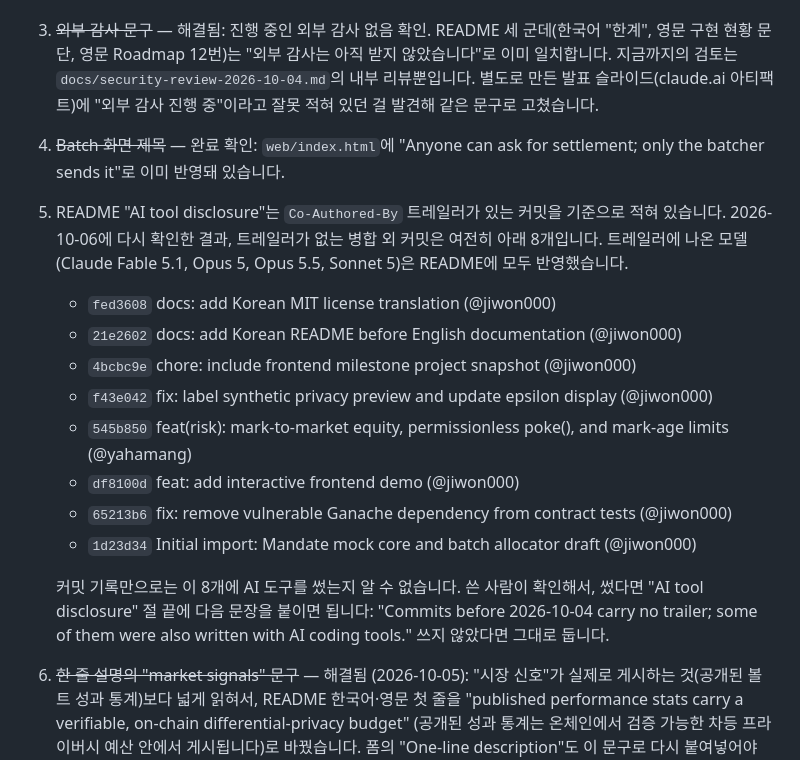
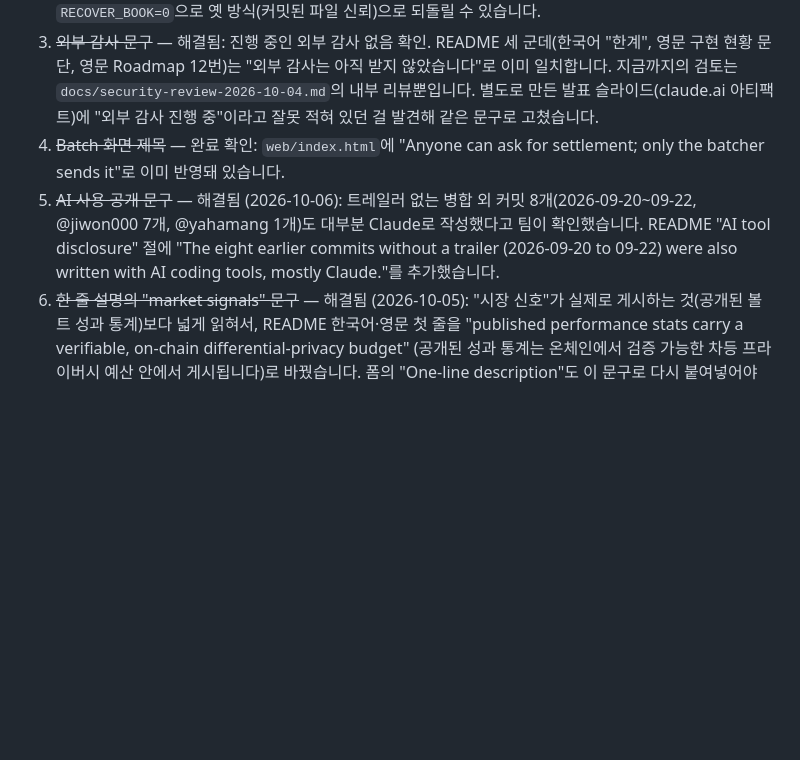
Before and after one commit to jiwon000/mandate, a Markdown page: docs/submission/README.md, the part around the change. Rendered like a GitHub page; blank space fills up the shorter version.

Commit message:
docs: disclose AI use on the eight early commits without a trailer
Co-Authored-By: Claude Opus 5.5 <noreply@anthropic.com>
Claude-Session: https://claude.ai/code/session_01AxY8UUhZw9y2WR8JH2mBJ3

```diff
--- a/docs/submission/README.md
+++ b/docs/submission/README.md
@@ -122,17 +122,7 @@ Monad Metropolis 해커톤 Track 1 (Onchain Finance & Trading) 제출까지의
 2. ~~Render 재시작마다 재배포 비용이 나가는 문제~~ — 해결됨: `949d258` 배포로 재시작 재배포가 멈췄고, 부팅이 약 40초 늘어나는 것은 확인됐습니다(Render가 그 사이 포트를 기다려 줬습니다 — 배포가 정상 완료됨). `ORACLE_IDLE_SECONDS=3600`도 적용해서 대기 비용을 하루 약 0.13 MON으로 낮췄습니다. 문제가 생기면 `RECOVER_BOOK=0`으로 옛 방식(커밋된 파일 신뢰)으로 되돌릴 수 있습니다.
 3. ~~외부 감사 문구~~ — 해결됨: 진행 중인 외부 감사 없음 확인. README 세 군데(한국어 "한계", 영문 구현 현황 문단, 영문 Roadmap 12번)는 "외부 감사는 아직 받지 않았습니다"로 이미 일치합니다. 지금까지의 검토는 `docs/security-review-2026-10-04.md`의 내부 리뷰뿐입니다. 별도로 만든 발표 슬라이드(claude.ai 아티팩트)에 "외부 감사 진행 중"이라고 잘못 적혀 있던 걸 발견해 같은 문구로 고쳤습니다.
 4. ~~Batch 화면 제목~~ — 완료 확인: `web/index.html`에 "Anyone can ask for settlement; only the batcher sends it"로 이미 반영돼 있습니다.
-5. README "AI tool disclosure"는 `Co-Authored-By` 트레일러가 있는 커밋을 기준으로 적혀 있습니다. 2026-10-06에 다시 확인한 결과, 트레일러가 없는 병합 외 커밋은 여전히 아래 8개입니다. 트레일러에 나온 모델(Claude Fable 5.1, Opus 5, Opus 5.5, Sonnet 5)은 README에 모두 반영했습니다.
-   - `fed3608` docs: add Korean MIT license translation (@jiwon000)
-   - `21e2602` docs: add Korean README before English documentation (@jiwon000)
-   - `4bcbc9e` chore: include frontend milestone project snapshot (@jiwon000)
-   - `f43e042` fix: label synthetic privacy preview and update epsilon display (@jiwon000)
-   - `545b850` feat(risk): mark-to-market equity, permissionless poke(), and mark-age limits (@yahamang)
-   - `df8100d` feat: add interactive frontend demo (@jiwon000)
-   - `65213b6` fix: remove vulnerable Ganache dependency from contract tests (@jiwon000)
-   - `1d23d34` Initial import: Mandate mock core and batch allocator draft (@jiwon000)
-
-   커밋 기록만으로는 이 8개에 AI 도구를 썼는지 알 수 없습니다. 쓴 사람이 확인해서, 썼다면 "AI tool disclosure" 절 끝에 다음 문장을 붙이면 됩니다: "Commits before 2026-10-04 carry no trailer; some of them were also written with AI coding tools." 쓰지 않았다면 그대로 둡니다.
+5. ~~AI 사용 공개 문구~~ — 해결됨 (2026-10-06): 트레일러 없는 병합 외 커밋 8개(2026-09-20~09-22, @jiwon000 7개, @yahamang 1개)도 대부분 Claude로 작성했다고 팀이 확인했습니다. README "AI tool disclosure" 절에 "The eight earlier commits without a trailer (2026-09-20 to 09-22) were also written with AI coding tools, mostly Claude."를 추가했습니다.
 6. ~~한 줄 설명의 "market signals" 문구~~ — 해결됨 (2026-10-05): "시장 신호"가 실제로 게시하는 것(공개된 볼트 성과 통계)보다 넓게 읽혀서, README 한국어·영문 첫 줄을 "published performance stats carry a verifiable, on-chain differential-privacy budget" (공개된 성과 통계는 온체인에서 검증 가능한 차등 프라이버시 예산 안에서 게시됩니다)로 바꿨습니다. 폼의 "One-line description"도 이 문구로 다시 붙여넣어야 합니다 (영문 172자, 한도 200자).
 7. ~~DP 리포터의 단일 Laplace 스케일 문제~~ — 결정됨 (2026-10-05): 코드는 그대로 둡니다. Sharpe와 최대 낙폭은 clip된 입력에서의 실제 민감도(sensitivity)가 아직 유도되지 않았는데, 지금 시간 압박 속에서 직접 새 수식을 유도하면 틀릴 위험이 검증 안 된 주장을 하나 더 만드는 것과 같습니다 — "평균에 대해서만 정확하다"고 솔직하게 범위를 좁히는 쪽이 더 안전합니다. 이미 `description.txt`에 정확히 그렇게 적혀 있었고, README "Published ε vs Privacy Simulator" 절과 `reporter/reporter.mjs`의 코드 주석에도 같은 설명을 추가해 세 곳이 일치하도록 맞췄습니다.
 8. Sponsor bounty를 추가할지. 팀이 정할 일이고, 아래는 저장소 기준 사실만 정리한 것입니다 (2026-10-06). 바운티 이름과 금액(Perpl "Best use of Perpl's API" $5,000, "Best Analytics / Risk Tool" $3,000, 마감 10-13)은 10-05 웹 검색 결과라, 세부 요건은 대시보드 원문으로 확인해야 합니다.
```
Also changed, not shown: README.md (+1 -1 lines).
